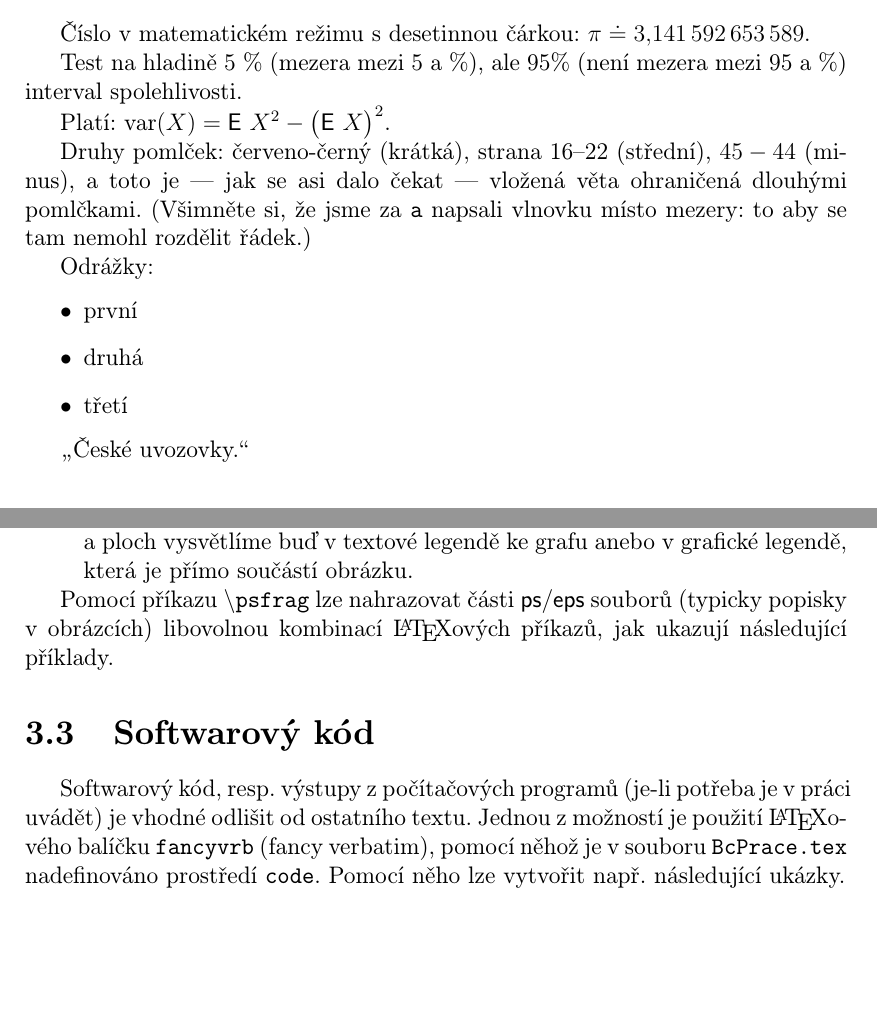
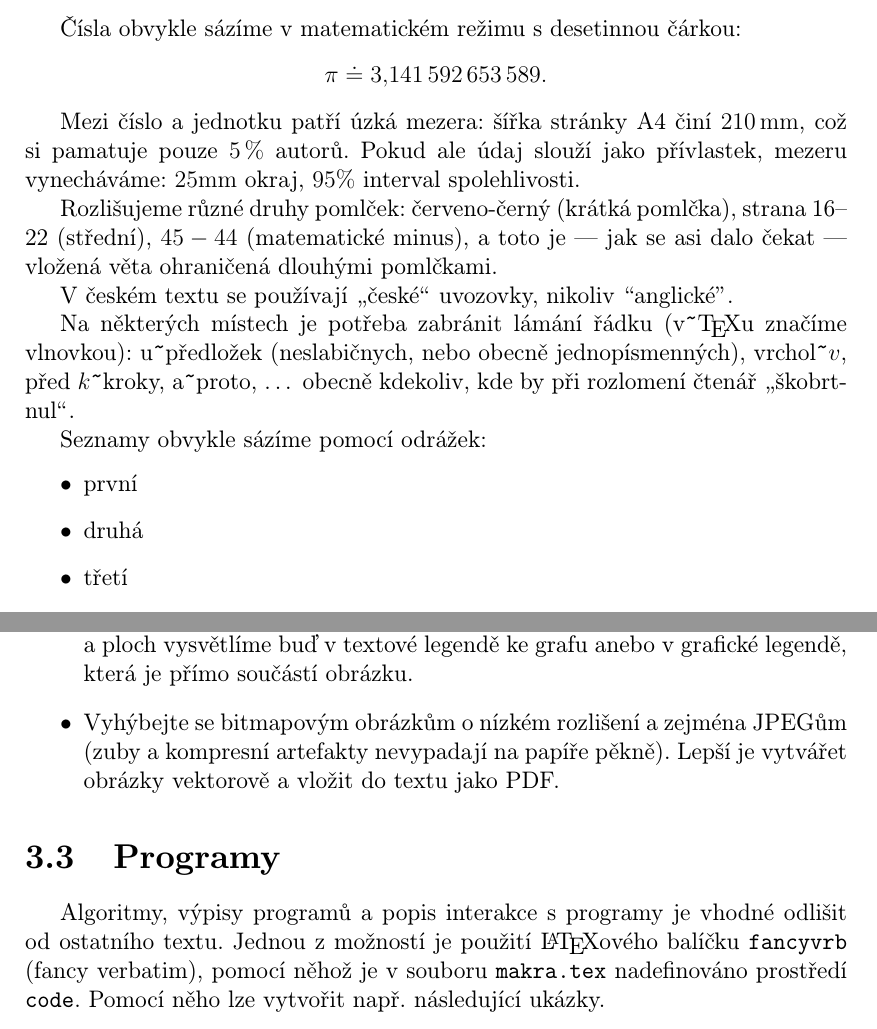
Before and after one commit to zdenecek/bachelor-thesis, a LaTeX thesis (cs/prace.tex, which reads cs/kap01.tex, cs/kap03.tex): two parts of pages 7 and 12 of 19 before the commit and two parts of pages 7 and 13 of 20 after it, joined at a grey line, cut so that both start at the same text, the shorter picture padded with empty space. Compiled offline with pdfLaTeX.

Commit message:
Vylepšení sazečského návodu

```diff
--- a/cs/kap01.tex
+++ b/cs/kap01.tex
@@ -9,25 +37,31 @@
 
 %%% S \usepackage{icomma}:
-Číslo v~matematickém režimu s~desetinnou čárkou: $\pi \doteq 3,141\,592\,653\,589$.
+Čísla obvykle sázíme v~matematickém režimu s~desetinnou čárkou: \[\pi \doteq 3,141\,592\,653\,589.\]
 
-Test na hladině 5 \% (mezera mezi 5 a~\%), ale 95\% (není mezera mezi
-95 a~\%) interval spolehlivosti.
+Mezi číslo a jednotku patří úzká mezera: šířka stránky A4 činí $210\,\rm mm$, což si
+pamatuje pouze $5\,\%$ autorů. Pokud ale údaj slouží jako přívlastek, mezeru vynecháváme:
+$25\rm mm$ okraj, $95\%$ interval spolehlivosti.
 
-Platí: $\var(X) = \E X^2 - \bigl(\E X \bigr)^2$.
+Rozlišujeme různé druhy pomlček:
+červeno-černý (krátká pomlčka),
+strana 16--22 (střední),
+$45-44$ (matematické minus),
+a~toto je --- jak se asi dalo čekat --- vložená věta ohraničená dlouhými pomlčkami.
 
-Druhy pomlček:
-červeno-černý (krátká),
-strana 16--22 (střední),
-$45-44$ (minus),
-a~toto je --- jak se asi dalo čekat --- vložená věta ohraničená dlouhými pomlčkami.
-(Všimněte si, že jsme za \verb|a| napsali vlnovku místo mezery: to aby se
-tam nemohl rozdělit řádek.)
+V~českém textu se používají \uv{české} uvozovky, nikoliv ``anglické''.
 
-Odrážky:
+% V tomto odstavci se vlnka zviditelňuje
+{
+\def~{{\tt\char126}}
+Na některých místech je potřeba zabránit lámání řádku (v~\TeX{}u značíme vlnovkou):
+u~předložek (neslabičnych, nebo obecně jednopísmenných), vrchol~$v$, před $k$~kroky,
+a~proto, \dots{} obecně kdekoliv, kde by při rozlomení čtenář \uv{škobrtnul}.
+}
+
+Seznamy obvykle sázíme pomocí odrážek:
 \begin{itemize}   % Nebo {compactitem}
 \item první
 \item druhá
 \item třetí
 \end{itemize}
 
-\uv{České uvozovky.}
--- a/cs/kap03.tex
+++ b/cs/kap03.tex
@@ -100,20 +107,19 @@ Několik rad týkajících se obrázků a grafů.
   dostatečně roz\-díl\-ný\-mi intensitami šedé nebo šrafováním. Význam
   jednotlivých typů čar a~ploch vysvětlíme buď v~textové legendě ke
   grafu anebo v~grafické legendě, která je přímo součástí obrázku.
-\end{compactitem}
+\item Vyhýbejte se bitmapovým obrázkům o~nízkém rozlišení a zejména
+  JPEGům (zuby a kompresní artefakty nevypadají na papíře pěkně).
+  Lepší je vytvářet obrázky vektorově a vložit do textu jako PDF.
+\end{itemize}
 
-Pomocí příkazu \texttt{{\textbackslash}psfrag} lze nahrazovat části
-\textsf{ps/eps} souborů (typicky popisky v~obrázcích) libovolnou
-kombinací {\LaTeX}ových příkazů, jak ukazují následující příklady.
+\section{Programy}
 
-\section{Softwarový kód}
-
-Softwarový kód, resp. výstupy z~počítačových programů (je-li potřeba
-je v~práci uvádět) je vhodné odlišit od ostatního textu. Jednou
-z~možností je použití {\LaTeX}o\-vé\-ho balíčku \texttt{fancyvrb}
-(fancy verbatim), pomocí něhož je v~souboru \texttt{BcPrace.tex}
+Algoritmy, výpisy programů a popis interakce s~programy je vhodné
+odlišit od ostatního textu. Jednou z~možností je použití {\LaTeX}o\-vé\-ho balíčku
+\texttt{fancyvrb} (fancy verbatim), pomocí něhož je v~souboru \texttt{makra.tex}
 nadefinováno prostředí \texttt{code}. Pomocí něho lze vytvořit
 např. následující ukázky.
+
 \begin{code}
 > mean(x)
 [1] 158.90
```
Also changed, not shown: cs/kap02.tex (+5 -5 lines), cs/uvod.tex (+5 -0 lines), cs/kap01.tex (48 more changed lines), cs/kap03.tex (35 more changed lines).
